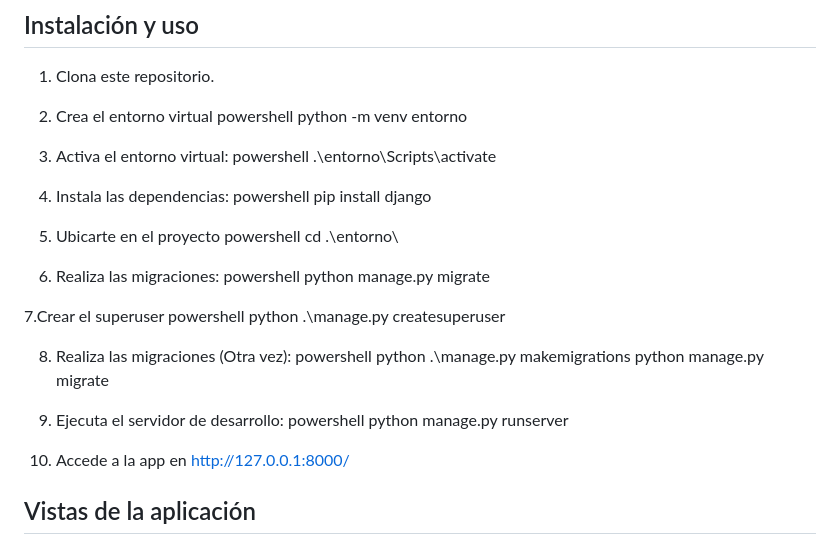
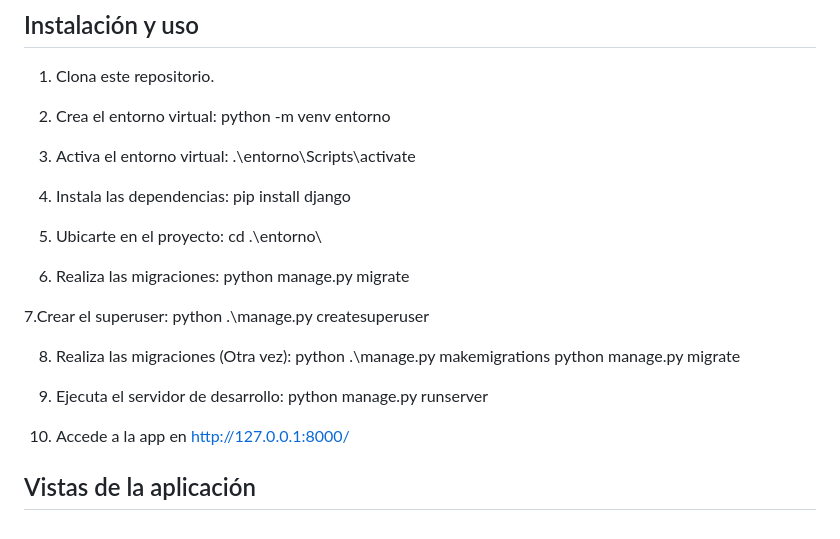
Before and after one commit to LuFernandez-dev/Proyecto-UIOTEC-2025, a Markdown page: README.md, the part around the change. Rendered like a GitHub page.

```diff
--- a/README.md
+++ b/README.md
@@ -15,37 +15,29 @@ El sistema S.D.C.C. refuerza el cierre de las puertas desde el interior del auto
 ## Instalación y uso
 1. Clona este repositorio.
 
-2. Crea el entorno virtual
-   powershell
+2. Crea el entorno virtual:
    python -m venv entorno
 
 3. Activa el entorno virtual:
-   powershell
    .\entorno\Scripts\activate
 
 4. Instala las dependencias:
-   powershell
    pip install django
 
-5. Ubicarte en el proyecto
-   powershell
+5. Ubicarte en el proyecto:
    cd .\entorno\
 
 6. Realiza las migraciones:
-   powershell
    python manage.py migrate
 
-7.Crear el superuser
-  powershell
+7.Crear el superuser:
   python .\manage.py createsuperuser
 
 8. Realiza las migraciones (Otra vez):
-   powershell
    python .\manage.py makemigrations
    python manage.py migrate
 
 9. Ejecuta el servidor de desarrollo:
-   powershell
    python manage.py runserver
 
 10. Accede a la app en [http://127.0.0.1:8000/](http://127.0.0.1:8000/)
```
